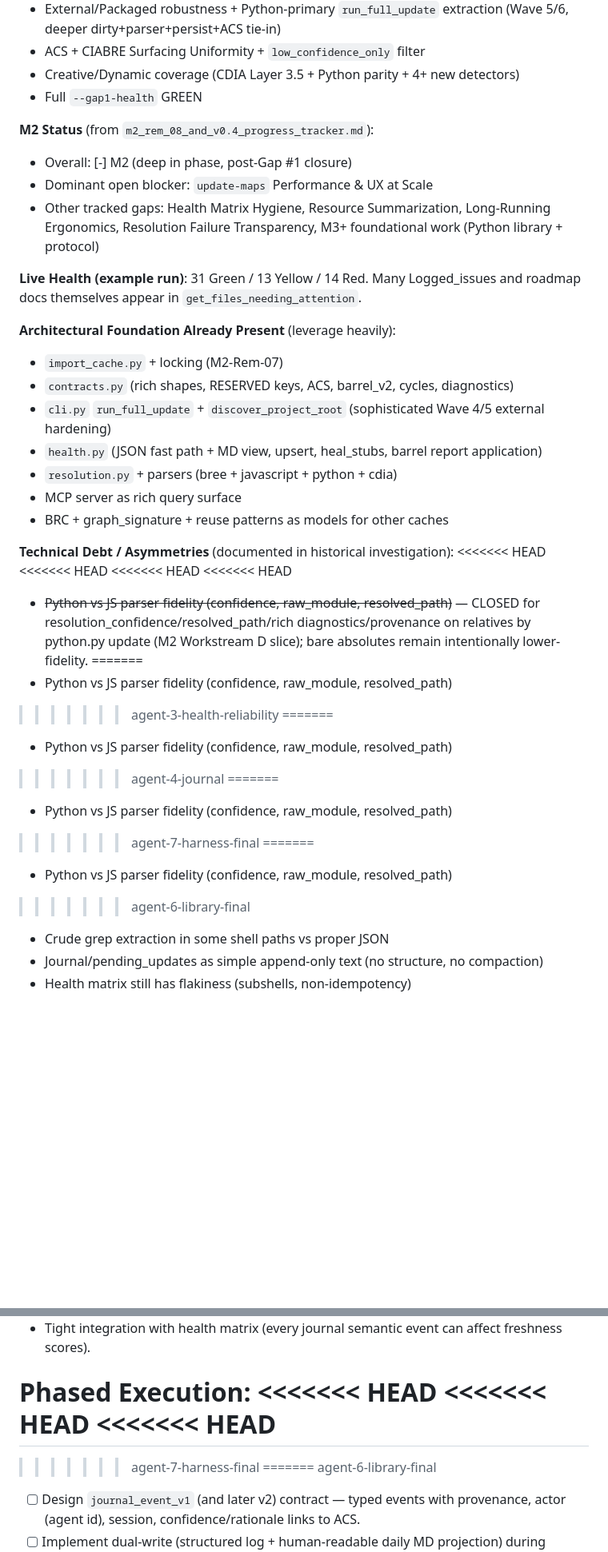
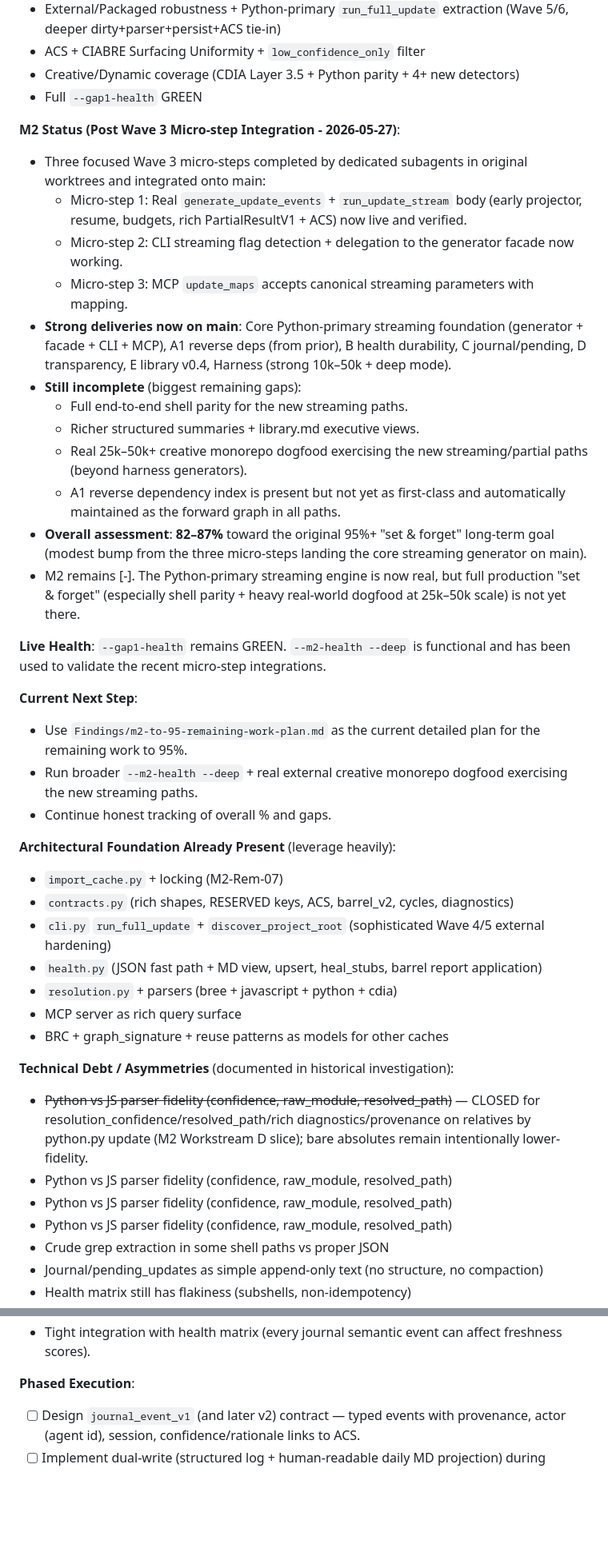
Before and after one commit to IronAdamant/wikifier, a Markdown page: Findings/m2-full-closure-longterm-scalable-plan.md, 2 parts joined by grey strips. Shown at 80% size. Drawn GitHub-style; blank space fills up the shorter version.

```diff
--- a/Findings/m2-full-closure-longterm-scalable-plan.md
+++ b/Findings/m2-full-closure-longterm-scalable-plan.md
@@ -67,12 +64,26 @@ Gap #1 (Dependency Intelligence Quality — the 6 last-mile items) is complete (
 - Creative/Dynamic coverage (CDIA Layer 3.5 + Python parity + 4+ new detectors)
 - Full `--gap1-health` GREEN
 
-**M2 Status** (from `m2_rem_08_and_v0.4_progress_tracker.md`):
-- Overall: [-] M2 (deep in phase, post-Gap #1 closure)
-- Dominant open blocker: `update-maps` Performance & UX at Scale
-- Other tracked gaps: Health Matrix Hygiene, Resource Summarization, Long-Running Ergonomics, Resolution Failure Transparency, M3+ foundational work (Python library + protocol)
+**M2 Status (Post Wave 3 Micro-step Integration - 2026-05-27)**:
+- Three focused Wave 3 micro-steps completed by dedicated subagents in original worktrees and integrated onto main:
+  - Micro-step 1: Real `generate_update_events` + `run_update_stream` body (early projector, resume, budgets, rich PartialResultV1 + ACS) now live and verified.
+  - Micro-step 2: CLI streaming flag detection + delegation to the generator facade now working.
+  - Micro-step 3: MCP `update_maps` accepts canonical streaming parameters with mapping.
+- **Strong deliveries now on main**: Core Python-primary streaming foundation (generator + facade + CLI + MCP), A1 reverse deps (from prior), B health durability, C journal/pending, D transparency, E library v0.4, Harness (strong 10k–50k + deep mode).
+- **Still incomplete** (biggest remaining gaps):
+  - Full end-to-end shell parity for the new streaming paths.
+  - Richer structured summaries + library.md executive views.
+  - Real 25k–50k+ creative monorepo dogfood exercising the new streaming/partial paths (beyond harness generators).
+  - A1 reverse dependency index is present but not yet as first-class and automatically maintained as the forward graph in all paths.
+- **Overall assessment**: **82–87%** toward the original 95%+ "set & forget" long-term goal (modest bump from the three micro-steps landing the core streaming generator on main).
+- M2 remains [-]. The Python-primary streaming engine is now real, but full production "set & forget" (especially shell parity + heavy real-world dogfood at 25k–50k scale) is not yet there.
 
-**Live Health (example run)**: 31 Green / 13 Yellow / 14 Red. Many Logged_issues and roadmap docs themselves appear in `get_files_needing_attention`.
+**Live Health**: `--gap1-health` remains GREEN. `--m2-health --deep` is functional and has been used to validate the recent micro-step integrations.
+
+**Current Next Step**:
+- Use `Findings/m2-to-95-remaining-work-plan.md` as the current detailed plan for the remaining work to 95%.
+- Run broader `--m2-health --deep` + real external creative monorepo dogfood exercising the new streaming paths.
+- Continue honest tracking of overall % and gaps.
 
 **Architectural Foundation Already Present** (leverage heavily):
 - `import_cache.py` + locking (M2-Rem-07)
@@ -84,23 +95,10 @@ Gap #1 (Dependency Intelligence Quality — the 6 last-mile items) is complete (
 - BRC + graph_signature + reuse patterns as models for other caches
 
 **Technical Debt / Asymmetries** (documented in historical investigation):
-<<<<<<< HEAD
-<<<<<<< HEAD
-<<<<<<< HEAD
-<<<<<<< HEAD
 - ~~Python vs JS parser fidelity (confidence, raw_module, resolved_path)~~ — CLOSED for resolution_confidence/resolved_path/rich diagnostics/provenance on relatives by python.py update (M2 Workstream D slice); bare absolutes remain intentionally lower-fidelity.
-=======
 - Python vs JS parser fidelity (confidence, raw_module, resolved_path)
->>>>>>> agent-3-health-reliability
-=======
 - Python vs JS parser fidelity (confidence, raw_module, resolved_path)
->>>>>>> agent-4-journal
-=======
 - Python vs JS parser fidelity (confidence, raw_module, resolved_path)
->>>>>>> agent-7-harness-final
-=======
-- Python vs JS parser fidelity (confidence, raw_module, resolved_path)
->>>>>>> agent-6-library-final
 - Crude grep extraction in some shell paths vs proper JSON
 - Journal/pending_updates as simple append-only text (no structure, no compaction)
 - Health matrix still has flakiness (subshells, non-idempotency)
@@ -266,13 +260,6 @@ Each workstream has:
 - Tight integration with health matrix (every journal semantic event can affect freshness scores).
 
 **Phased Execution**:
-<<<<<<< HEAD
-<<<<<<< HEAD
-<<<<<<< HEAD
-=======
->>>>>>> agent-7-harness-final
-=======
->>>>>>> agent-6-library-final
 - [ ] Design `journal_event_v1` (and later v2) contract — typed events with provenance, actor (agent id), session, confidence/rationale links to ACS.
 - [ ] Implement dual-write (structured log + human-readable daily MD projection) during transition.
 - [ ] Add compaction engine (safe, reversible, with dry-run + manifest).
```
Also changed, not shown: other parts of Findings/m2-full-closure-longterm-scalable-plan.md (+34 -83 lines), file_health.md (+0 -75 lines).
